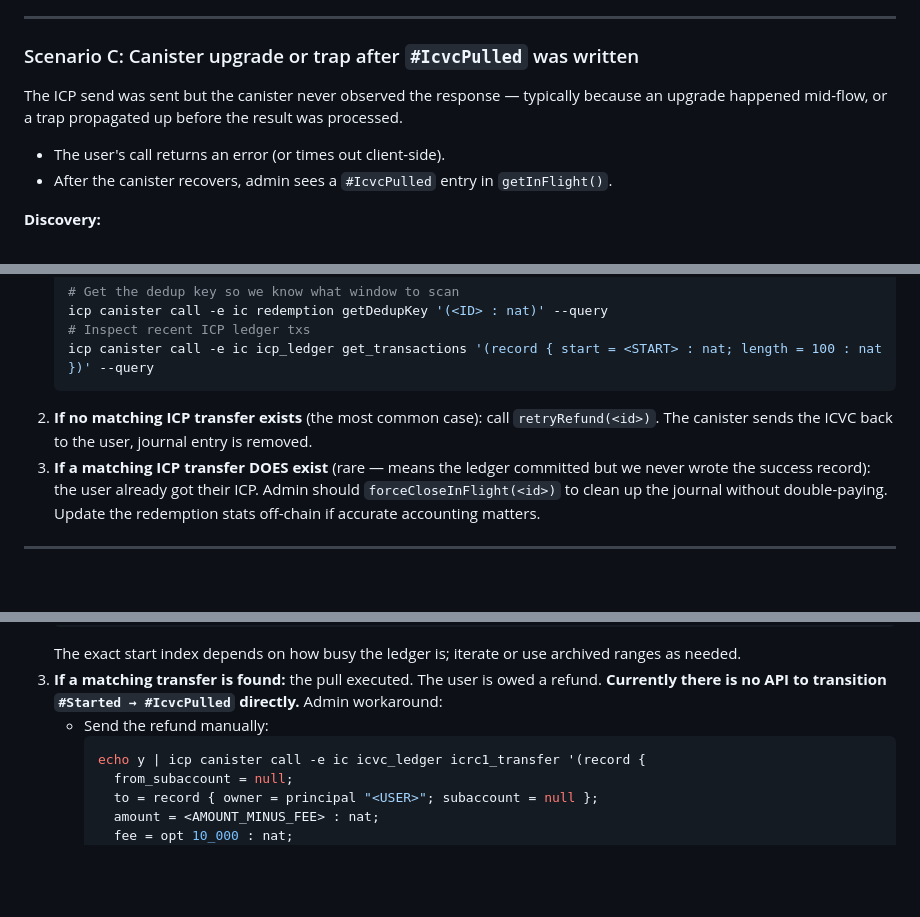
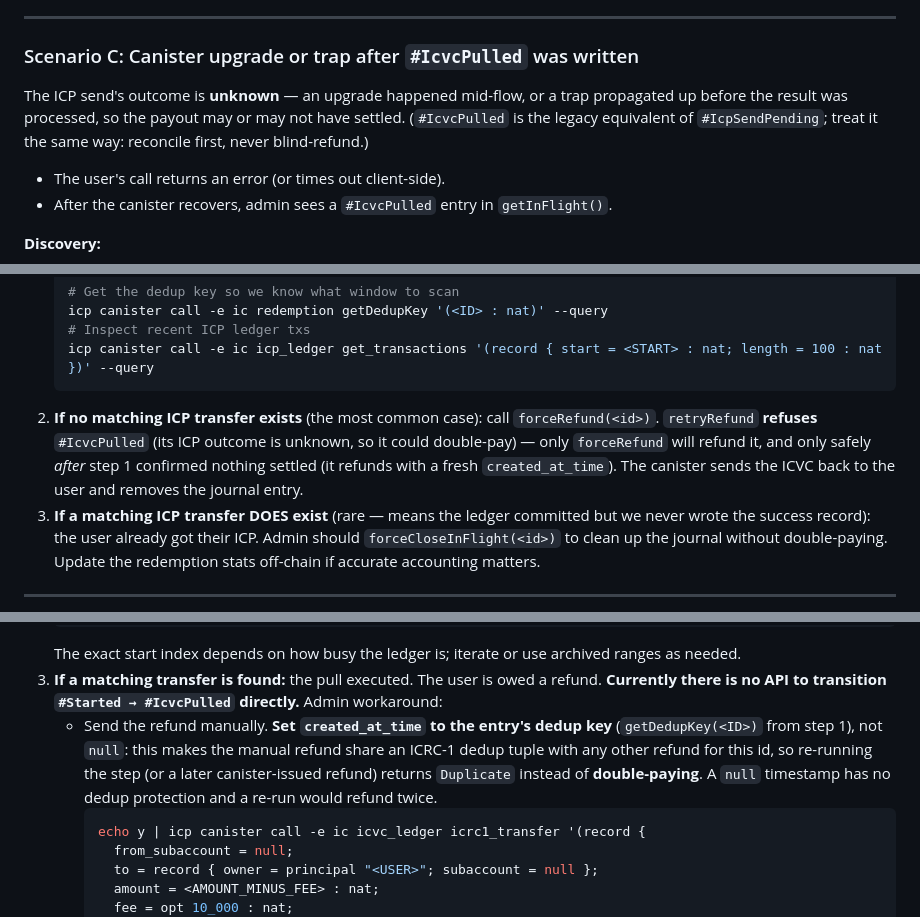
Before and after one commit to dfinity/icvc-redemption, a Markdown page: RECOVERY.md, 3 parts joined by grey strips. GitHub-like rendering; blank space fills up the shorter version.

````diff
--- a/RECOVERY.md
+++ b/RECOVERY.md
@@ -111,7 +111,7 @@ The canister cannot complete the round trip, journals the failure, and waits.
 
 ### Scenario C: Canister upgrade or trap after `#IcvcPulled` was written
 
-The ICP send was sent but the canister never observed the response — typically because an upgrade happened mid-flow, or a trap propagated up before the result was processed.
+The ICP send's outcome is **unknown** — an upgrade happened mid-flow, or a trap propagated up before the result was processed, so the payout may or may not have settled. (`#IcvcPulled` is the legacy equivalent of `#IcpSendPending`; treat it the same way: reconcile first, never blind-refund.)
 
 - The user's call returns an error (or times out client-side).
 - After the canister recovers, admin sees a `#IcvcPulled` entry in `getInFlight()`.
@@ -130,7 +130,7 @@ Look for entries with `status = variant { IcvcPulled = record { icvc_tx_id = ...
    # Inspect recent ICP ledger txs
    icp canister call -e ic icp_ledger get_transactions '(record { start = <START> : nat; length = 100 : nat })' --query
    ```
-2. **If no matching ICP transfer exists** (the most common case): call `retryRefund(<id>)`. The canister sends the ICVC back to the user, journal entry is removed.
+2. **If no matching ICP transfer exists** (the most common case): call `forceRefund(<id>)`. `retryRefund` **refuses** `#IcvcPulled` (its ICP outcome is unknown, so it could double-pay) — only `forceRefund` will refund it, and only safely *after* step 1 confirmed nothing settled (it refunds with a fresh `created_at_time`). The canister sends the ICVC back to the user and removes the journal entry.
 3. **If a matching ICP transfer DOES exist** (rare — means the ledger committed but we never wrote the success record): the user already got their ICP. Admin should `forceCloseInFlight(<id>)` to clean up the journal without double-paying. Update the redemption stats off-chain if accurate accounting matters.
 
 ---
@@ -155,7 +155,7 @@ This is the narrowest gap: a trap landed inside the `icrc2_transfer_from` callba
    ```
    The exact start index depends on how busy the ledger is; iterate or use archived ranges as needed.
 3. **If a matching transfer is found:** the pull executed. The user is owed a refund. **Currently there is no API to transition `#Started → #IcvcPulled` directly.** Admin workaround:
-   - Send the refund manually:
+   - Send the refund manually. **Set `created_at_time` to the entry's dedup key** (`getDedupKey(<ID>)` from step 1), not `null`: this makes the manual refund share an ICRC-1 dedup tuple with any other refund for this id, so re-running the step (or a later canister-issued refund) returns `Duplicate` instead of **double-paying**. A `null` timestamp has no dedup protection and a re-run would refund twice.
      ```bash
      echo y | icp canister call -e ic icvc_ledger icrc1_transfer '(record {
        from_subaccount = null;
````
Also changed, not shown: other parts of RECOVERY.md (+3 -3 lines).
